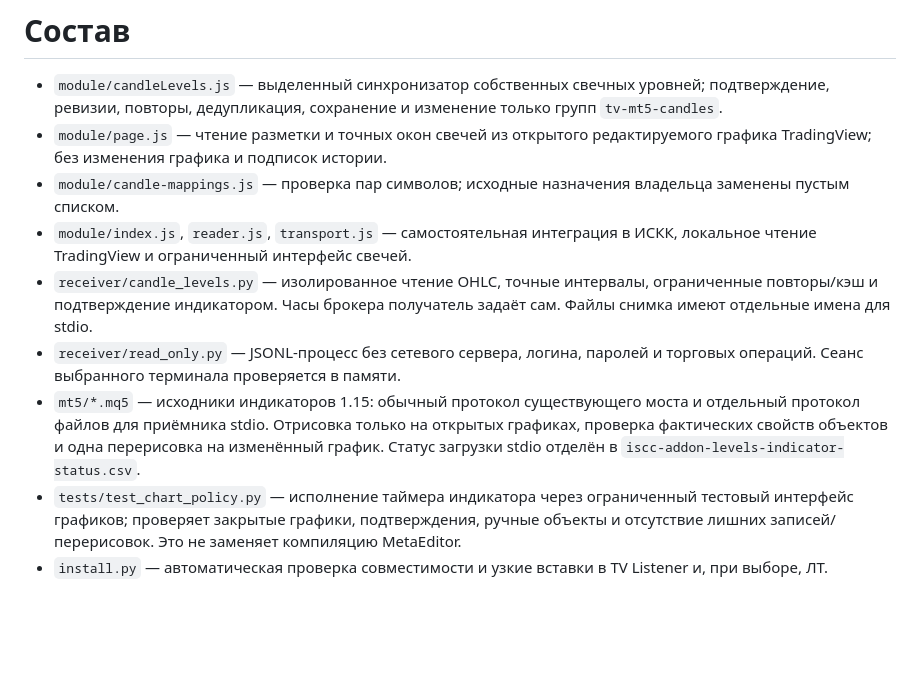
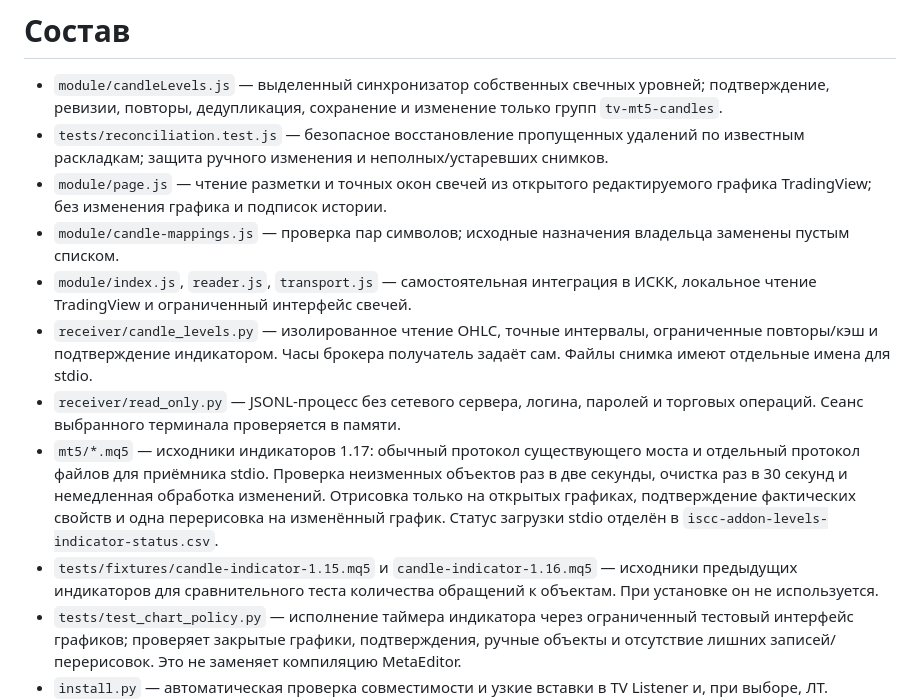
Before and after one commit to Ivan25rus/iscc-level-renderer, a Markdown page: SOURCE_MAP.md, the part around the change. Drawn GitHub-style; blank space fills up the shorter version.

Commit message:
Update renderer 0.1.4: SOURCE_MAP.md

```diff
--- a/SOURCE_MAP.md
+++ b/SOURCE_MAP.md
@@ -1,12 +1,14 @@
 # Состав
 
 - `module/candleLevels.js` — выделенный синхронизатор собственных свечных уровней; подтверждение, ревизии, повторы, дедупликация, сохранение и изменение только групп `tv-mt5-candles`.
+- `tests/reconciliation.test.js` — безопасное восстановление пропущенных удалений по известным раскладкам; защита ручного изменения и неполных/устаревших снимков.
 - `module/page.js` — чтение разметки и точных окон свечей из открытого редактируемого графика TradingView; без изменения графика и подписок истории.
 - `module/candle-mappings.js` — проверка пар символов; исходные назначения владельца заменены пустым списком.
 - `module/index.js`, `reader.js`, `transport.js` — самостоятельная интеграция в ИСКК, локальное чтение TradingView и ограниченный интерфейс свечей.
 - `receiver/candle_levels.py` — изолированное чтение OHLC, точные интервалы, ограниченные повторы/кэш и подтверждение индикатором. Часы брокера получатель задаёт сам. Файлы снимка имеют отдельные имена для stdio.
 - `receiver/read_only.py` — JSONL-процесс без сетевого сервера, логина, паролей и торговых операций. Сеанс выбранного терминала проверяется в памяти.
-- `mt5/*.mq5` — исходники индикаторов 1.15: обычный протокол существующего моста и отдельный протокол файлов для приёмника stdio. Отрисовка только на открытых графиках, проверка фактических свойств объектов и одна перерисовка на изменённый график. Статус загрузки stdio отделён в `iscc-addon-levels-indicator-status.csv`.
+- `mt5/*.mq5` — исходники индикаторов 1.17: обычный протокол существующего моста и отдельный протокол файлов для приёмника stdio. Проверка неизменных объектов раз в две секунды, очистка раз в 30 секунд и немедленная обработка изменений. Отрисовка только на открытых графиках, подтверждение фактических свойств и одна перерисовка на изменённый график. Статус загрузки stdio отделён в `iscc-addon-levels-indicator-status.csv`.
+- `tests/fixtures/candle-indicator-1.15.mq5` и `candle-indicator-1.16.mq5` — исходники предыдущих индикаторов для сравнительного теста количества обращений к объектам. При установке он не используется.
 - `tests/test_chart_policy.py` — исполнение таймера индикатора через ограниченный тестовый интерфейс графиков; проверяет закрытые графики, подтверждения, ручные объекты и отсутствие лишних записей/перерисовок. Это не заменяет компиляцию MetaEditor.
 - `install.py` — автоматическая проверка совместимости и узкие вставки в TV Listener и, при выборе, ЛТ. Установка без вопросов о версии, повторного подтверждения и резервных копий. Хеши защищают от изменения файлов между подготовкой и записью.
 
```
